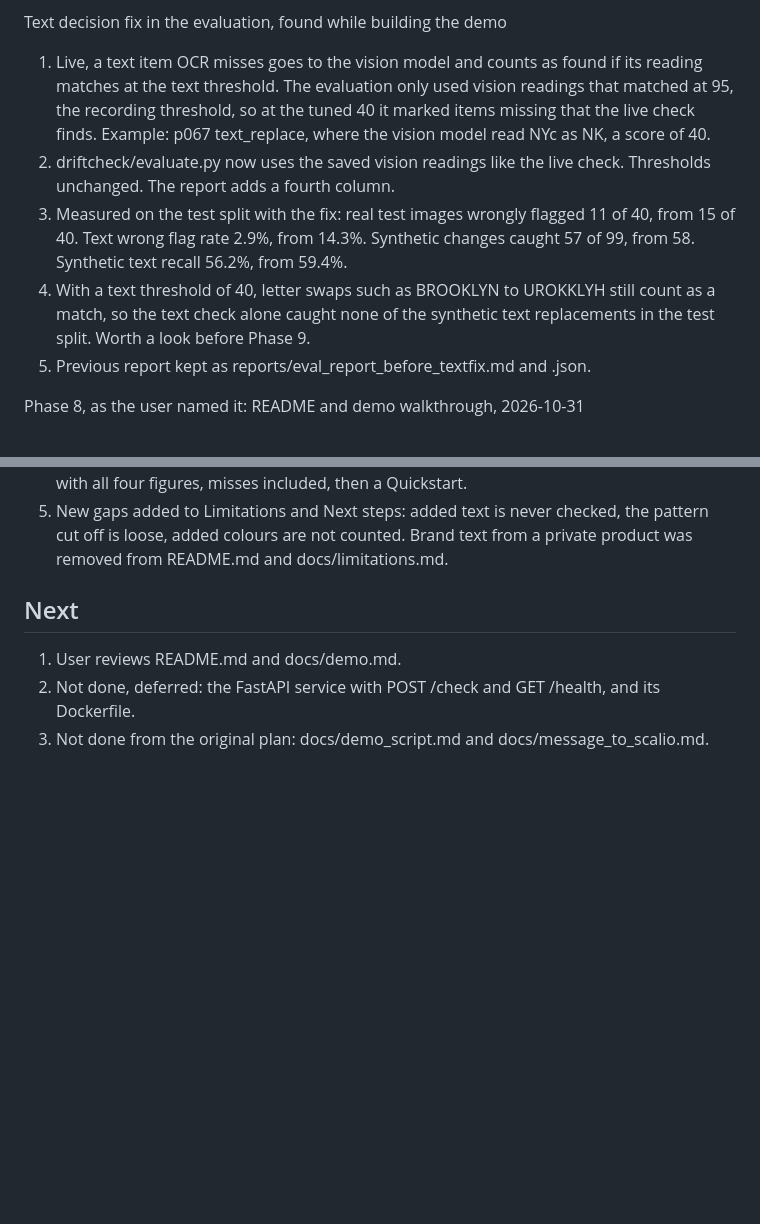
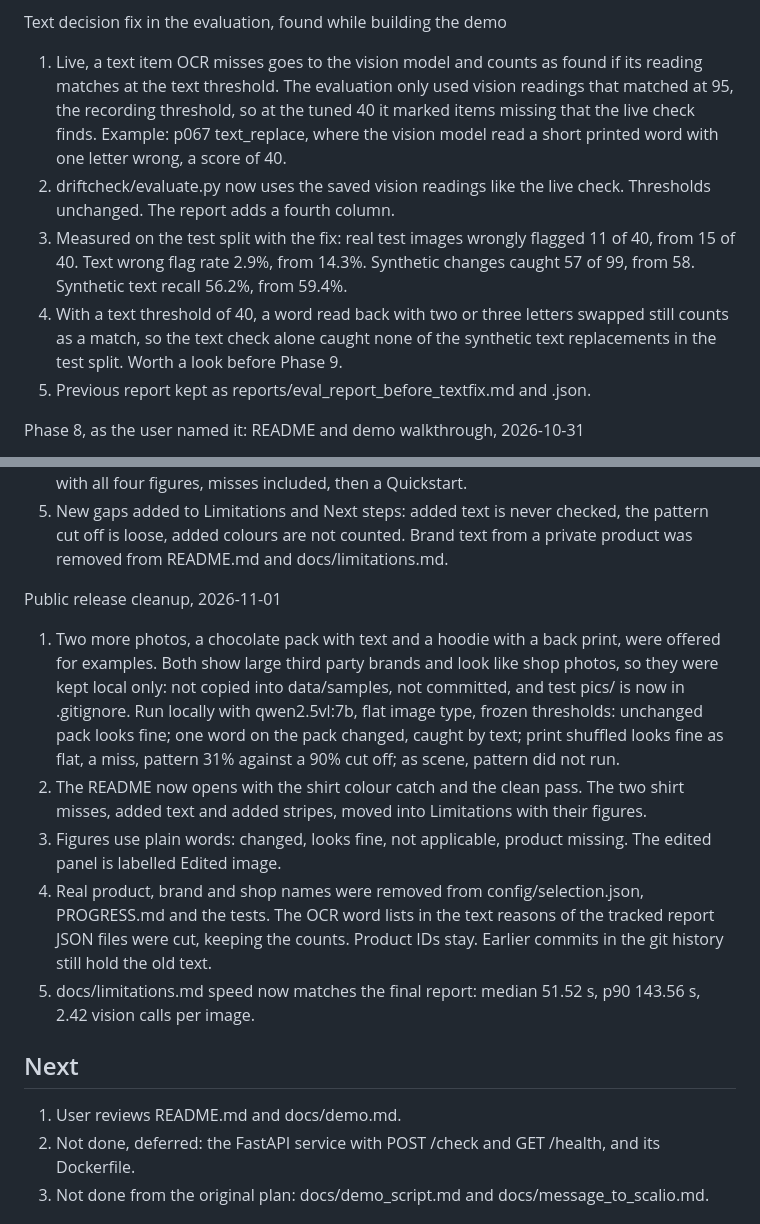
Before and after one commit to MohammedZaid-AI/driftcheck, a Markdown page: PROGRESS.md, 2 parts joined by grey strips. GitHub-like rendering; blank space fills up the shorter version.

```diff
--- a/PROGRESS.md
+++ b/PROGRESS.md
@@ -187,10 +187,10 @@ Phase 7: Gradio demo, 2026-10-31
 5. Checked: the app starts and serves its page.
 
 Text decision fix in the evaluation, found while building the demo
-1. Live, a text item OCR misses goes to the vision model and counts as found if its reading matches at the text threshold. The evaluation only used vision readings that matched at 95, the recording threshold, so at the tuned 40 it marked items missing that the live check finds. Example: p067 text_replace, where the vision model read NYc as NK, a score of 40.
+1. Live, a text item OCR misses goes to the vision model and counts as found if its reading matches at the text threshold. The evaluation only used vision readings that matched at 95, the recording threshold, so at the tuned 40 it marked items missing that the live check finds. Example: p067 text_replace, where the vision model read a short printed word with one letter wrong, a score of 40.
 2. driftcheck/evaluate.py now uses the saved vision readings like the live check. Thresholds unchanged. The report adds a fourth column.
 3. Measured on the test split with the fix: real test images wrongly flagged 11 of 40, from 15 of 40. Text wrong flag rate 2.9%, from 14.3%. Synthetic changes caught 57 of 99, from 58. Synthetic text recall 56.2%, from 59.4%.
-4. With a text threshold of 40, letter swaps such as BROOKLYN to UROKKLYH still count as a match, so the text check alone caught none of the synthetic text replacements in the test split. Worth a look before Phase 9.
+4. With a text threshold of 40, a word read back with two or three letters swapped still counts as a match, so the text check alone caught none of the synthetic text replacements in the test split. Worth a look before Phase 9.
 5. Previous report kept as reports/eval_report_before_textfix.md and .json.
 
 Phase 8, as the user named it: README and demo walkthrough, 2026-10-31
@@ -212,6 +212,13 @@ Public examples, 2026-11-01
 3. scripts/make_figures.py ran the full pipeline with qwen2.5vl:7b on local Ollama, flat image type, frozen thresholds, and drew docs/images/example_*.png. Results in examples/results.json: unchanged looks fine; blue changed, colour fired at 18.8 against 15.01; SALE added looks fine, a miss, text not applicable because the original has no text; stripes added looks fine, a miss, pattern found 22% different against a 90% cut off and colour 2.5.
 4. The edits and thresholds were not changed to make the misses pass. The README opens with all four figures, misses included, then a Quickstart.
 5. New gaps added to Limitations and Next steps: added text is never checked, the pattern cut off is loose, added colours are not counted. Brand text from a private product was removed from README.md and docs/limitations.md.
+
+Public release cleanup, 2026-11-01
+1. Two more photos, a chocolate pack with text and a hoodie with a back print, were offered for examples. Both show large third party brands and look like shop photos, so they were kept local only: not copied into data/samples, not committed, and test pics/ is now in .gitignore. Run locally with qwen2.5vl:7b, flat image type, frozen thresholds: unchanged pack looks fine; one word on the pack changed, caught by text; print shuffled looks fine as flat, a miss, pattern 31% against a 90% cut off; as scene, pattern did not run.
+2. The README now opens with the shirt colour catch and the clean pass. The two shirt misses, added text and added stripes, moved into Limitations with their figures.
+3. Figures use plain words: changed, looks fine, not applicable, product missing. The edited panel is labelled Edited image.
+4. Real product, brand and shop names were removed from config/selection.json, PROGRESS.md and the tests. The OCR word lists in the text reasons of the tracked report JSON files were cut, keeping the counts. Product IDs stay. Earlier commits in the git history still hold the old text.
+5. docs/limitations.md speed now matches the final report: median 51.52 s, p90 143.56 s, 2.42 vision calls per image.
 
 ## Next
 
```
Also changed, not shown: README.md (+16 -18 lines), docs/limitations.md (+1 -1 lines), docs/images/example_colour.png, docs/images/example_stripes.png, docs/images/example_text.png, docs/images/example_unchanged.png, 10 other files.
